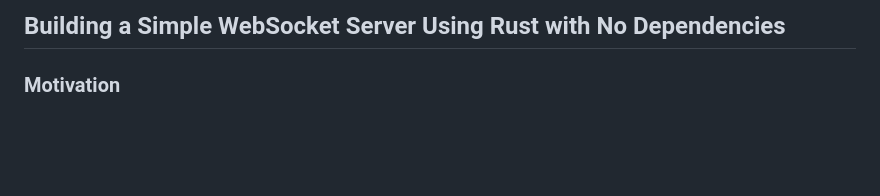
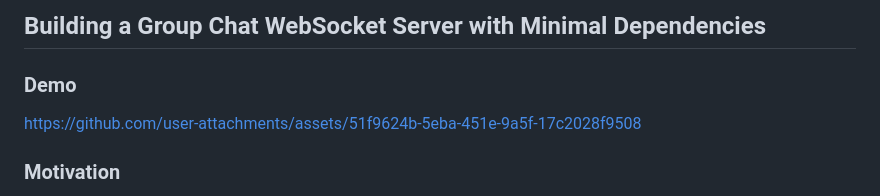
Before and after one commit to codicate/rust-websocket-server, a Markdown page: readme.md, the part around the change. Rendered like a GitHub page; blank space fills up the shorter version.

```diff
--- a/readme.md
+++ b/readme.md
@@ -1,4 +1,8 @@
-## Building a Simple WebSocket Server Using Rust with No Dependencies
+## Building a Group Chat WebSocket Server with Minimal Dependencies
+
+### Demo
+
+https://github.com/user-attachments/assets/51f9624b-5eba-451e-9a5f-17c2028f9508
 
 ### Motivation
 
```
